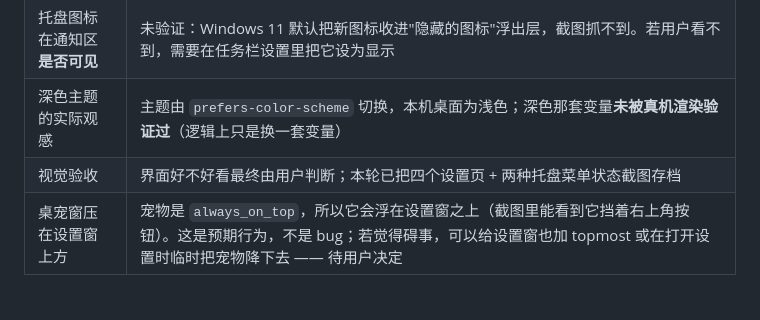
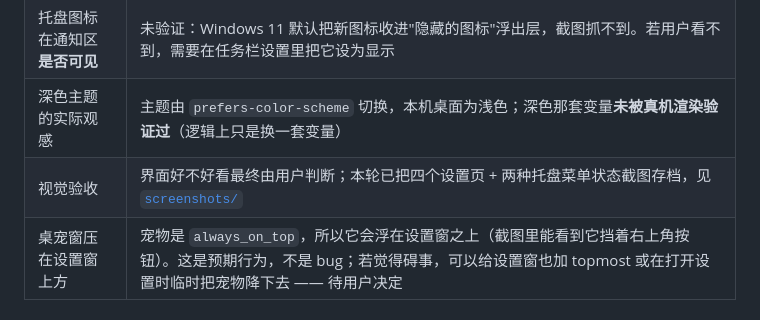
Before and after one commit to clover-us/sakura, a Markdown page: docs/VERIFICATION.md, the part around the change. Rendered like a GitHub page.

Commit message:
docs: VERIFICATION 第 10 节链接到截图目录

```diff
--- a/docs/VERIFICATION.md
+++ b/docs/VERIFICATION.md
@@ -1700,5 +1700,5 @@ scripts/capture-window.ps1 -TitleLike '托盘菜单'
 | 托盘图标的**真实点击** | 仍然注不进去（桌面环境持续挪走光标）。覆盖到"动作层"为止；`show()` 的摆位逻辑靠探针 + 截图验证（弹出位置/尺寸/锚点日志齐全） |
 | 托盘图标在通知区**是否可见** | 未验证：Windows 11 默认把新图标收进"隐藏的图标"浮出层，截图抓不到。若用户看不到，需要在任务栏设置里把它设为显示 |
 | 深色主题的实际观感 | 主题由 `prefers-color-scheme` 切换，本机桌面为浅色；深色那套变量**未被真机渲染验证过**（逻辑上只是换一套变量） |
-| 视觉验收 | 界面好不好看最终由用户判断；本轮已把四个设置页 + 两种托盘菜单状态截图存档 |
+| 视觉验收 | 界面好不好看最终由用户判断；本轮已把四个设置页 + 两种托盘菜单状态截图存档，见 [`screenshots/`](screenshots/README.md) |
 | 桌宠窗压在设置窗上方 | 宠物是 `always_on_top`，所以它会浮在设置窗之上（截图里能看到它挡着右上角按钮）。这是预期行为，不是 bug；若觉得碍事，可以给设置窗也加 topmost 或在打开设置时临时把宠物降下去 —— 待用户决定 |
```
